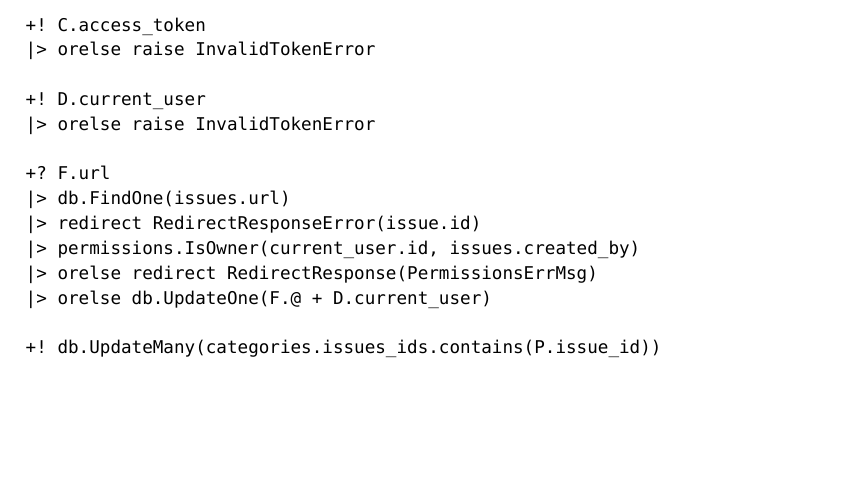
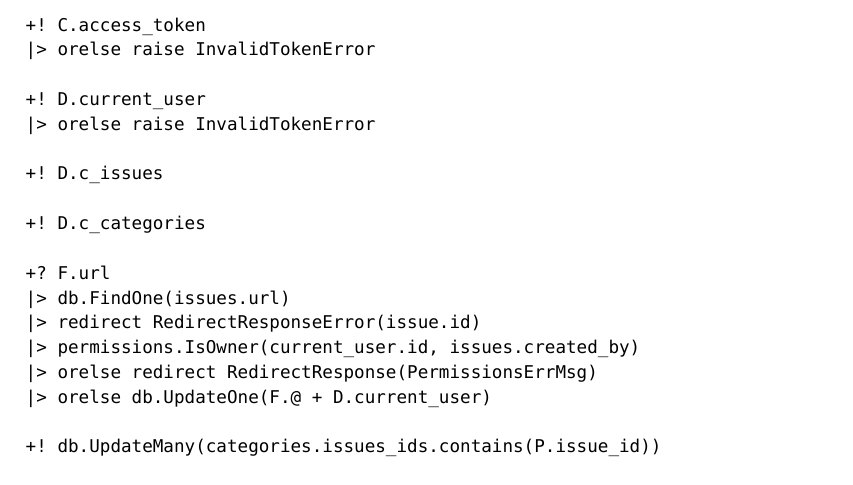
Before and after one commit to ames0k0/Ticket, a Typst document (contributors/issues/update/post/ticket.typ): part of page 2 of 2 before the commit and part of page 2 of 3 after it, cut so that both start at the same text, the shorter picture padded with empty space. The pictures show the PDF file contributors/issues/update/post/ticket.pdf that the author committed with the source.

Commit message:
[ticket] Contributors: Issues::Update::POST

```diff
--- a/contributors/issues/update/post/ticket.typ
+++ b/contributors/issues/update/post/ticket.typ
@@ -66,6 +66,10 @@ Tech Stack: _Python_, _FastAPI_, _MongoDB_
 +! D.current_user
 |> orelse raise InvalidTokenError
 
++! D.c_issues
+
++! D.c_categories
+
 +? F.url
 |> db.FindOne(issues.url)
 |> redirect RedirectResponseError(issue.id)
```
Also changed, not shown: contributors/issues/update/post/Diagram-Update.drawio.svg, contributors/issues/update/post/ticket.pdf, 1 other file.
